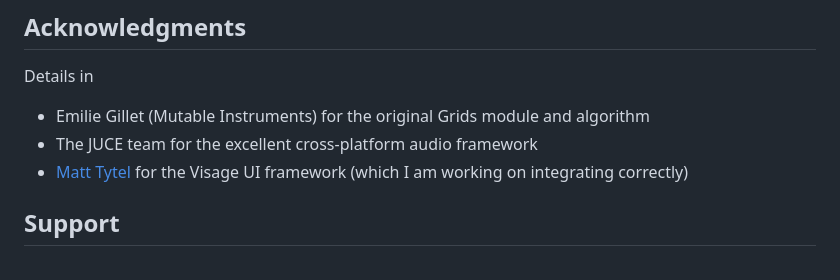
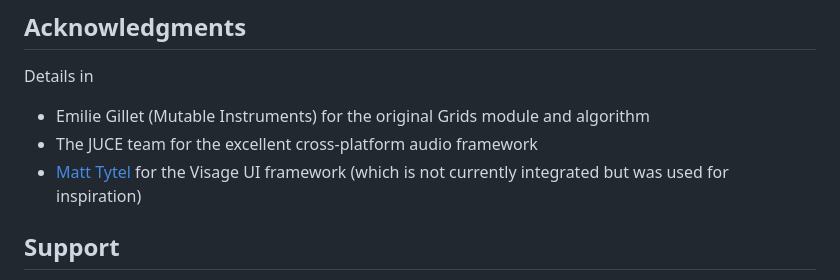
Before and after one commit to danielraffel/Griddy-MIDI-Effect-Plugin, a Markdown page: README.md, the part around the change. GitHub-like rendering.

```diff
--- a/README.md
+++ b/README.md
@@ -110,7 +110,7 @@ Contributions are welcome! Please feel free to submit pull requests.
 Details in
 - Emilie Gillet (Mutable Instruments) for the original Grids module and algorithm
 - The JUCE team for the excellent cross-platform audio framework
-- [Matt Tytel](https://tytel.org) for the Visage UI framework (which I am working on integrating correctly)
+- [Matt Tytel](https://tytel.org) for the Visage UI framework (which is not currently integrated but was used for inspiration)
 
 ## Support
 
```
